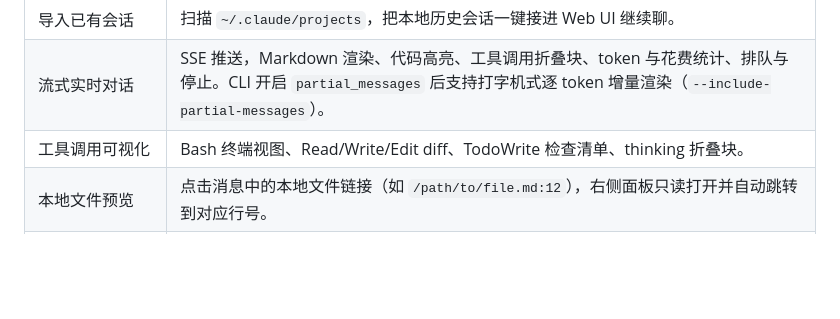
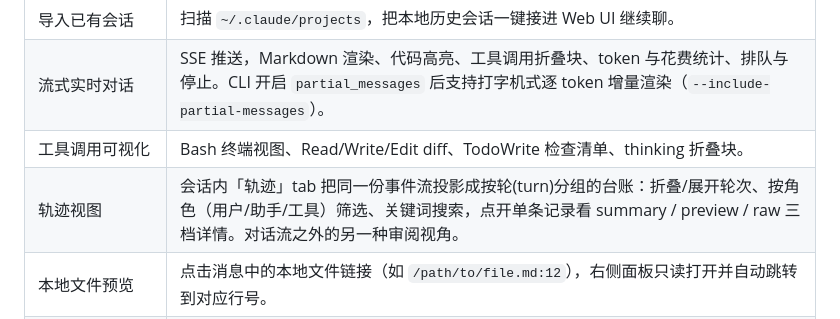
Before and after one commit to yhx5768/AgentDeck, a Markdown page: README.md, the part around the change. GitHub-like rendering; blank space fills up the shorter version.

Commit message:
docs: README 补充轨迹视图特性说明
Co-Authored-By: Claude <noreply@anthropic.com>

```diff
--- a/README.md
+++ b/README.md
@@ -25,6 +25,7 @@ cc-webui 是 Claude Code（以及任何兼容 CLI）的 Web 控制台。它把
 | 导入已有会话 | 扫描 `~/.claude/projects`，把本地历史会话一键接进 Web UI 继续聊。 |
 | 流式实时对话 | SSE 推送，Markdown 渲染、代码高亮、工具调用折叠块、token 与花费统计、排队与停止。CLI 开启 `partial_messages` 后支持打字机式逐 token 增量渲染（`--include-partial-messages`）。 |
 | 工具调用可视化 | Bash 终端视图、Read/Write/Edit diff、TodoWrite 检查清单、thinking 折叠块。 |
+| 轨迹视图 | 会话内「轨迹」tab 把同一份事件流投影成按轮(turn)分组的台账：折叠/展开轮次、按角色（用户/助手/工具）筛选、关键词搜索，点开单条记录看 summary / preview / raw 三档详情。对话流之外的另一种审阅视角。 |
 | 本地文件预览 | 点击消息中的本地文件链接（如 `/path/to/file.md:12`），右侧面板只读打开并自动跳转到对应行号。 |
 | 回滚（rewind） | 每条带文件 checkpoint 的用户消息可 ⏪ 回滚：CLI 恢复 Write/Edit 改过的文件、删除期间新建的文件，对话与 claude transcript 一并截断，消息文本回填输入框重发。等价 TUI 双击 Esc。Bash 改的文件无法回滚。 |
 | TUI 与 Web 自由切换 | 每个会话都有 session id，点「resume」复制命令即可回到 TUI 继续跟进，Web 里做的一切状态都在。 |
```
